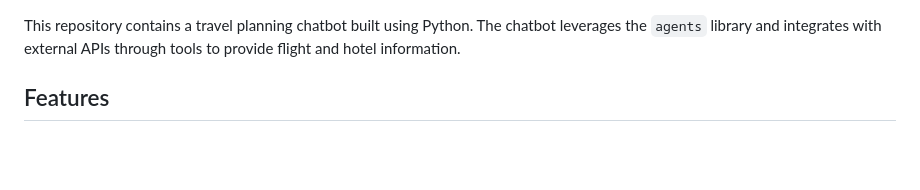
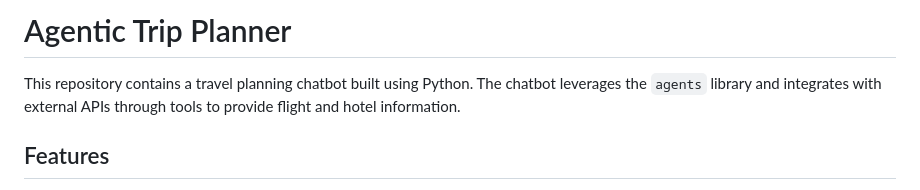
Before and after one commit to malinphy/travel_plan, a Markdown page: README.md, the part around the change. GitHub-like rendering; blank space fills up the shorter version.

```diff
--- a/README.md
+++ b/README.md
@@ -1,3 +1,5 @@
+# Agentic Trip Planner
+
 This repository contains a travel planning chatbot built using Python. The chatbot leverages the `agents` library and integrates with external APIs through tools to provide flight and hotel information.
 
 ## Features
```
